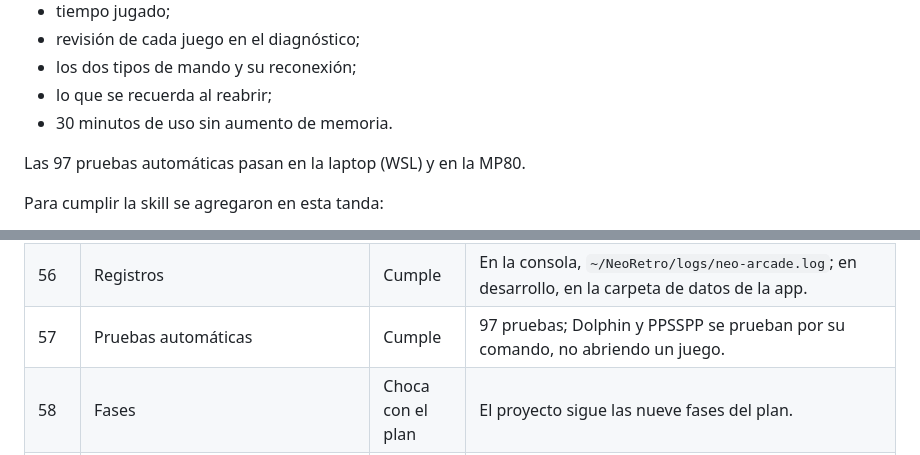
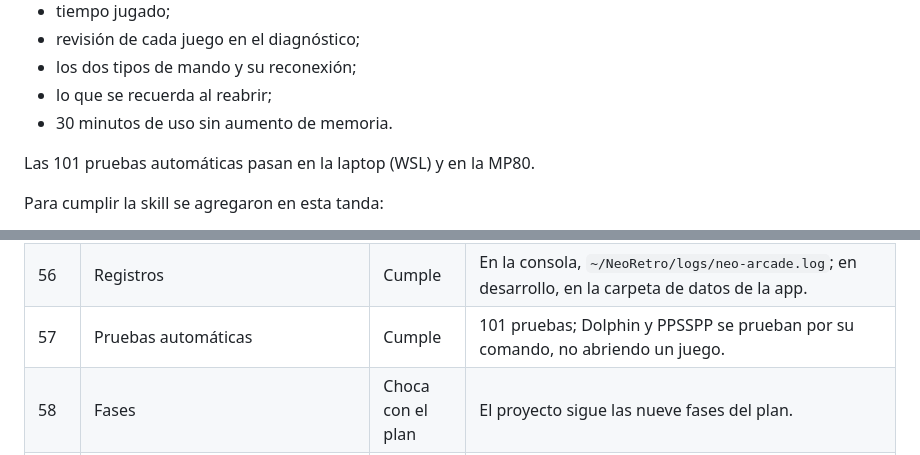
Before and after one commit to ChuyHR/NeoRetro, a Markdown page: docs/pruebas-finales/README.md, 2 parts joined by grey strips. Rendered like a GitHub page.

```diff
--- a/docs/pruebas-finales/README.md
+++ b/docs/pruebas-finales/README.md
@@ -23,7 +23,7 @@ Todo lo que se pudo probar sin juegos de terceros pasó en la TV de la MP80. Eso
 - lo que se recuerda al reabrir;
 - 30 minutos de uso sin aumento de memoria.
 
-Las 97 pruebas automáticas pasan en la laptop (WSL) y en la MP80.
+Las 101 pruebas automáticas pasan en la laptop (WSL) y en la MP80.
 
 Para cumplir la skill se agregaron en esta tanda:
 
@@ -112,7 +112,7 @@ en el plan), **Parcial**, **No está** y **Choca con el plan** (el plan manda, s
 | 53–54 | Arranque y quiosco | Parcial | Instalador de la fase 8 escrito (Cage, sin escritorio). Falta probarlo en una máquina virtual. |
 | 55 | Actualizaciones | No está | No se actualiza nada solo; tampoco avisa de versiones nuevas. |
 | 56 | Registros | Cumple | En la consola, `~/NeoRetro/logs/neo-arcade.log`; en desarrollo, en la carpeta de datos de la app. |
-| 57 | Pruebas automáticas | Cumple | 97 pruebas; Dolphin y PPSSPP se prueban por su comando, no abriendo un juego. |
+| 57 | Pruebas automáticas | Cumple | 101 pruebas; Dolphin y PPSSPP se prueban por su comando, no abriendo un juego. |
 | 58 | Fases | Choca con el plan | El proyecto sigue las nueve fases del plan. |
 | 60 | Comandos `/neo-arcade …` | Parcial | `scan`, `detect-emulators`, `verify` y `bios` son `npm run diagnostico [-- --juegos]`; `test` es `npm test`. |
 
```
Also changed, not shown: CLAUDE.md (+3 -1 lines), handoffs/HANDOFF_LATEST.md (+24 -5 lines).
